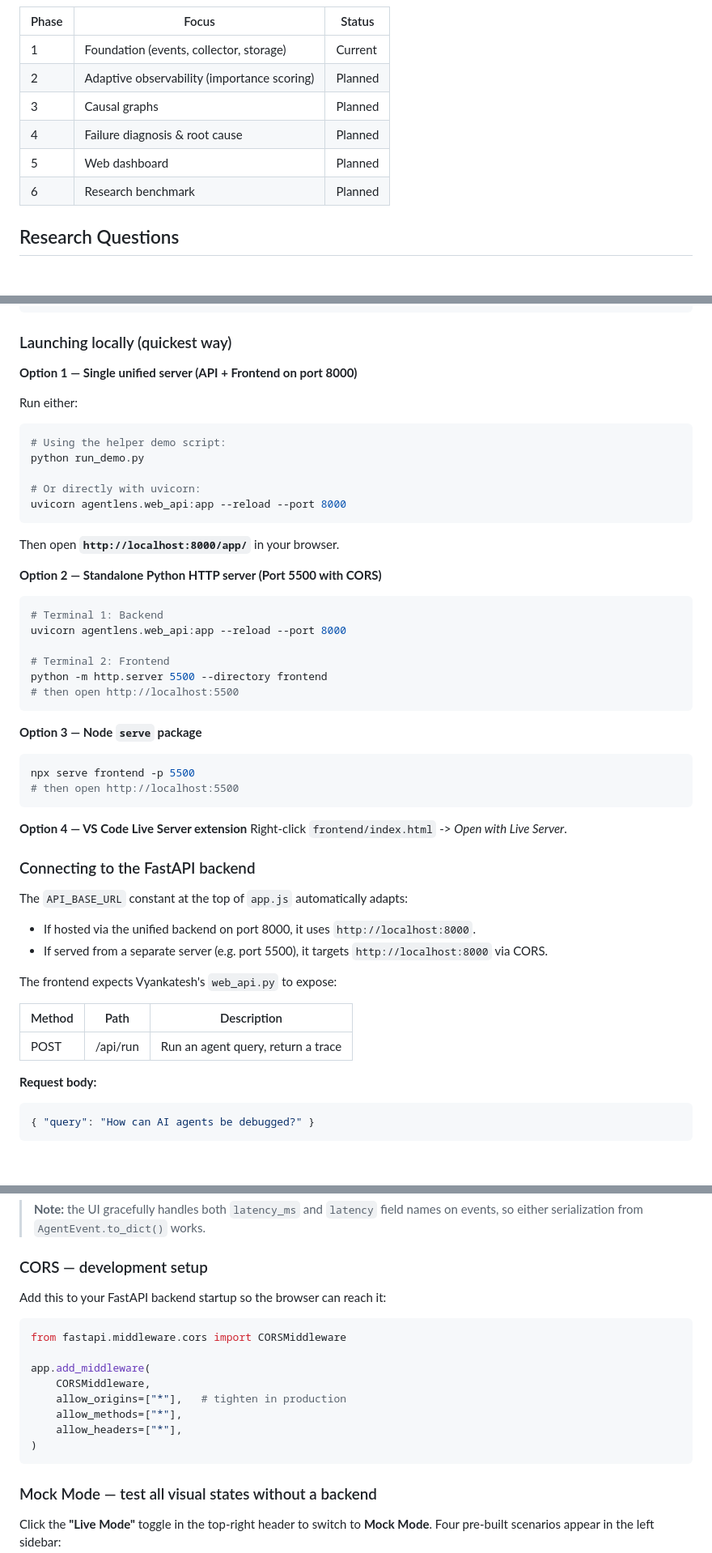
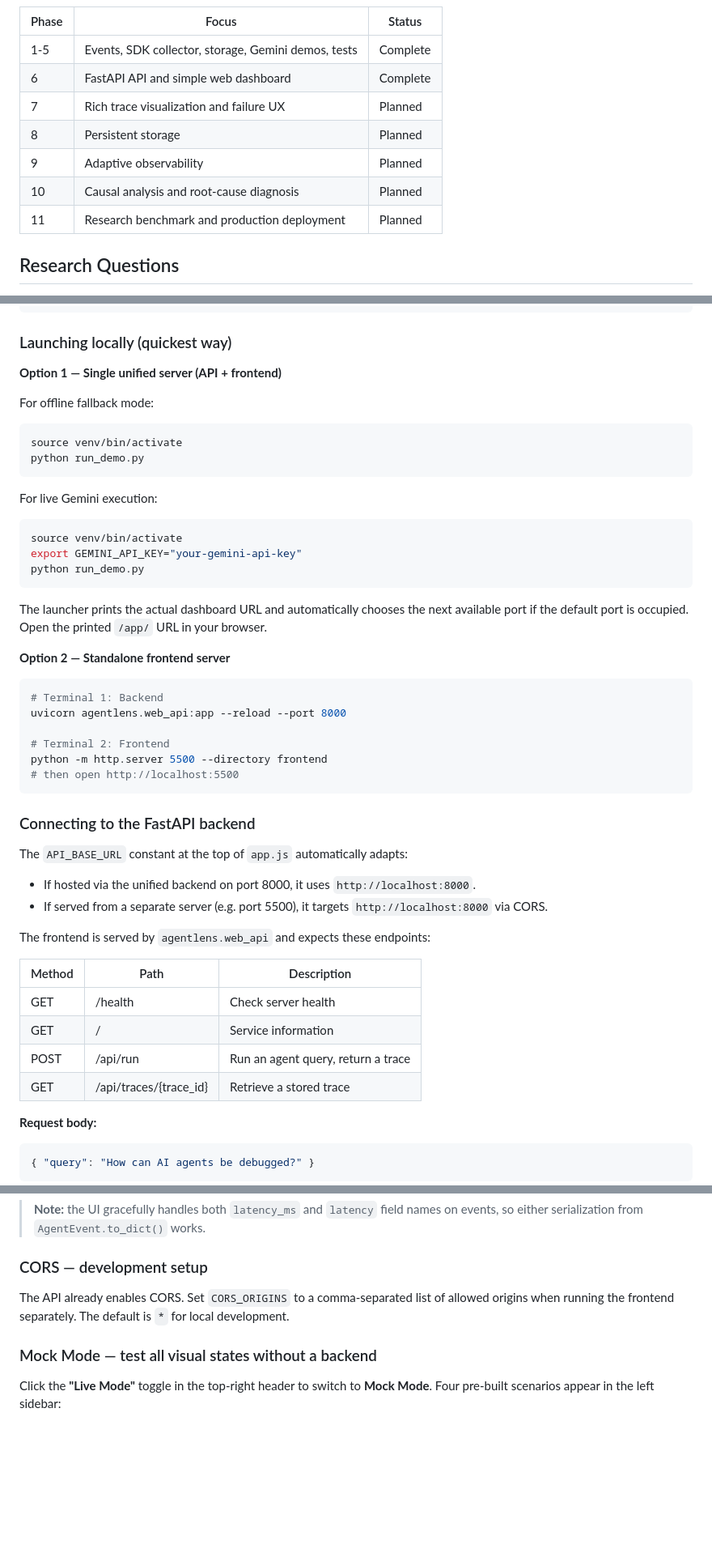
Before and after one commit to Beastdzns/agentlens, a Markdown page: README.md, 3 parts joined by grey strips. Shown at 81% size. Rendered like a GitHub page; blank space fills up the shorter version.

````diff
--- a/README.md
+++ b/README.md
@@ -112,12 +136,13 @@ See [docs/architecture.md](docs/architecture.md) for detailed design.
 
 | Phase | Focus | Status |
 |-------|-------|--------|
-| 1 | Foundation (events, collector, storage) | Current |
-| 2 | Adaptive observability (importance scoring) | Planned |
-| 3 | Causal graphs | Planned |
-| 4 | Failure diagnosis & root cause | Planned |
-| 5 | Web dashboard | Planned |
-| 6 | Research benchmark | Planned |
+| 1-5 | Events, SDK collector, storage, Gemini demos, tests | Complete |
+| 6 | FastAPI API and simple web dashboard | Complete |
+| 7 | Rich trace visualization and failure UX | Planned |
+| 8 | Persistent storage | Planned |
+| 9 | Adaptive observability | Planned |
+| 10 | Causal analysis and root-cause diagnosis | Planned |
+| 11 | Research benchmark and production deployment | Planned |
 
 ## Research Questions
 
@@ -378,19 +379,28 @@ frontend/
 
 ### Launching locally (quickest way)
 
-**Option 1 — Single unified server (API + Frontend on port 8000)**
+**Option 1 — Single unified server (API + frontend)**
 
-Run either:
+For offline fallback mode:
+
 ```bash
-# Using the helper demo script:
+source venv/bin/activate
 python run_demo.py
+```
 
-# Or directly with uvicorn:
-uvicorn agentlens.web_api:app --reload --port 8000
+For live Gemini execution:
+
+```bash
+source venv/bin/activate
+export GEMINI_API_KEY="your-gemini-api-key"
+python run_demo.py
 ```
-Then open **`http://localhost:8000/app/`** in your browser.
 
-**Option 2 — Standalone Python HTTP server (Port 5500 with CORS)**
+The launcher prints the actual dashboard URL and automatically chooses the
+next available port if the default port is occupied. Open the printed `/app/`
+URL in your browser.
+
+**Option 2 — Standalone frontend server**
 
 ```bash
 # Terminal 1: Backend
@@ -401,27 +411,20 @@ python -m http.server 5500 --directory frontend
 # then open http://localhost:5500
 ```
 
-**Option 3 — Node `serve` package**
-
-```bash
-npx serve frontend -p 5500
-# then open http://localhost:5500
-```
-
-**Option 4 — VS Code Live Server extension**
-Right-click `frontend/index.html` -> *Open with Live Server*.
-
 ### Connecting to the FastAPI backend
 
 The `API_BASE_URL` constant at the top of `app.js` automatically adapts:
 - If hosted via the unified backend on port 8000, it uses `http://localhost:8000`.
 - If served from a separate server (e.g. port 5500), it targets `http://localhost:8000` via CORS.
 
-The frontend expects Vyankatesh's `web_api.py` to expose:
+The frontend is served by `agentlens.web_api` and expects these endpoints:
 
 | Method | Path      | Description                         |
 |--------|-----------|-------------------------------------|
-| POST   | /api/run  | Run an agent query, return a trace  |
+| GET    | /health   | Check server health                |
+| GET    | /         | Service information                |
+| POST   | /api/run  | Run an agent query, return a trace |
+| GET    | /api/traces/{trace_id} | Retrieve a stored trace |
 
 **Request body:**
 ```json
@@ -457,18 +460,9 @@ The frontend expects Vyankatesh's `web_api.py` to expose:
 
 ### CORS — development setup
 
-Add this to your FastAPI backend startup so the browser can reach it:
-
-```python
-from fastapi.middleware.cors import CORSMiddleware
-
-app.add_middleware(
-    CORSMiddleware,
-    allow_origins=["*"],   # tighten in production
-    allow_methods=["*"],
-    allow_headers=["*"],
-)
-```
+The API already enables CORS. Set `CORS_ORIGINS` to a comma-separated list of
+allowed origins when running the frontend separately. The default is `*` for
+local development.
 
 ### Mock Mode — test all visual states without a backend
 
````
Also changed, not shown: other parts of README.md (+78 -78 lines).
